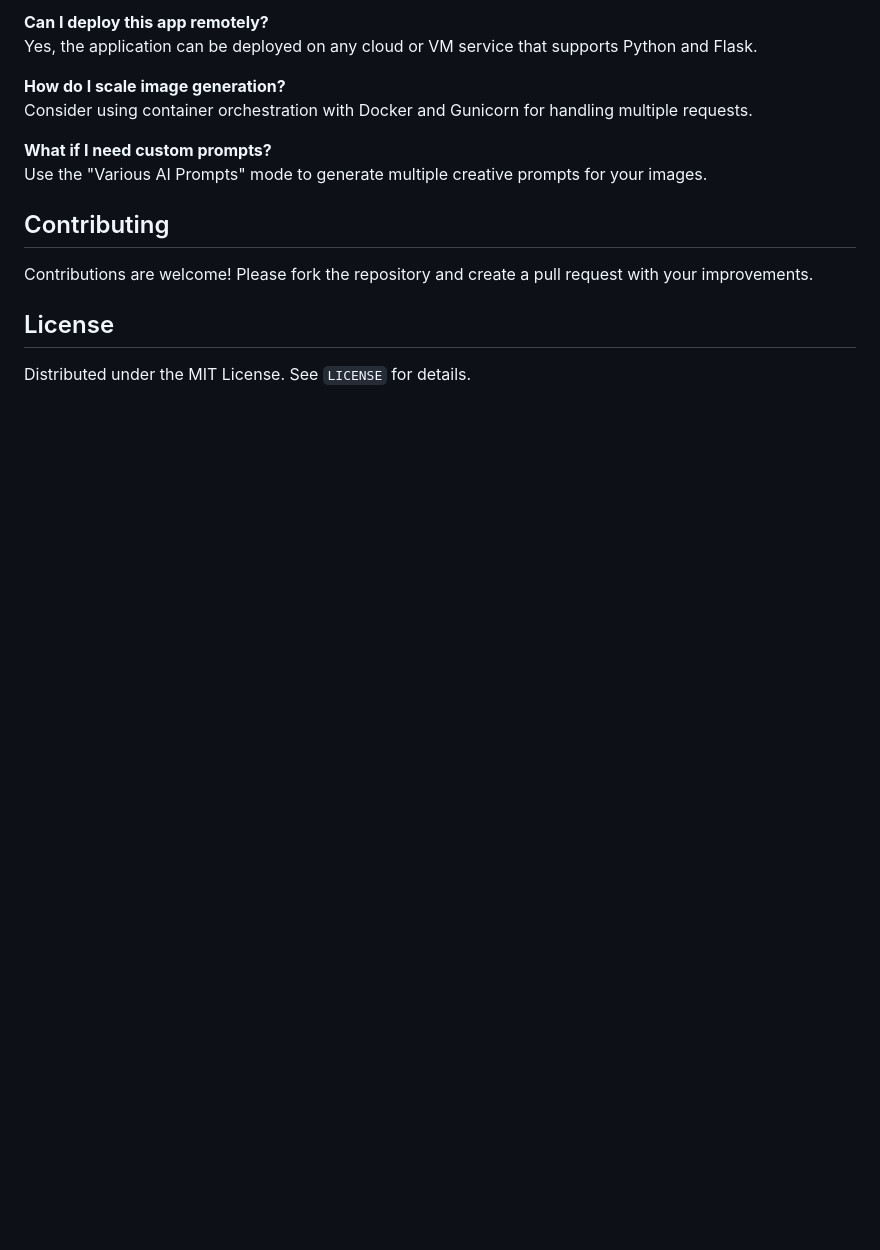
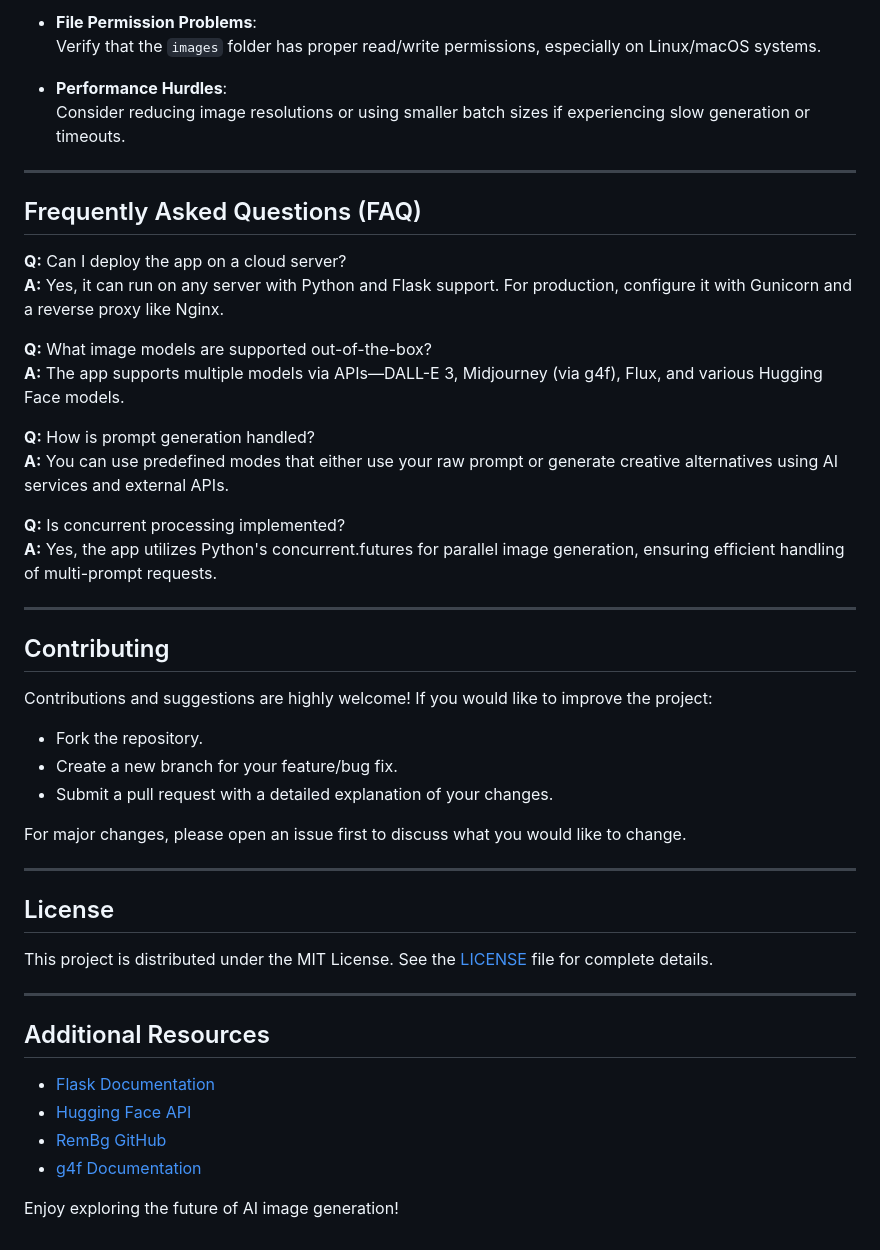
Before and after one commit to amirhosseinzolfi/blue-image, a Markdown page: README.md, the part around the change printed below. Drawn GitHub-style; blank space fills up the shorter version.

```diff
--- a/README.md
+++ b/README.md
@@ -90,17 +161,50 @@ For a production setup, consider using a `.env` file with [python-dotenv](https:
 
-**Can I deploy this app remotely?**
-Yes, the application can be deployed on any cloud or VM service that supports Python and Flask.
+- **File Permission Problems**:
+  Verify that the `images` folder has proper read/write permissions, especially on Linux/macOS systems.
 
-**How do I scale image generation?**
-Consider using container orchestration with Docker and Gunicorn for handling multiple requests.
+- **Performance Hurdles**:
+  Consider reducing image resolutions or using smaller batch sizes if experiencing slow generation or timeouts.
 
-**What if I need custom prompts?**
-Use the "Various AI Prompts" mode to generate multiple creative prompts for your images.
+---
+
+## Frequently Asked Questions (FAQ)
+
+**Q:** Can I deploy the app on a cloud server?
+**A:** Yes, it can run on any server with Python and Flask support. For production, configure it with Gunicorn and a reverse proxy like Nginx.
+
+**Q:** What image models are supported out-of-the-box?
+**A:** The app supports multiple models via APIs—DALL-E 3, Midjourney (via g4f), Flux, and various Hugging Face models.
+
+**Q:** How is prompt generation handled?
+**A:** You can use predefined modes that either use your raw prompt or generate creative alternatives using AI services and external APIs.
+
+**Q:** Is concurrent processing implemented?
+**A:** Yes, the app utilizes Python's concurrent.futures for parallel image generation, ensuring efficient handling of multi-prompt requests.
+
+---
 
 ## Contributing
 
-Contributions are welcome! Please fork the repository and create a pull request with your improvements.
+Contributions and suggestions are highly welcome! If you would like to improve the project:
+- Fork the repository.
+- Create a new branch for your feature/bug fix.
+- Submit a pull request with a detailed explanation of your changes.
+
+For major changes, please open an issue first to discuss what you would like to change.
+
+---
 
 ## License
 
-Distributed under the MIT License. See `LICENSE` for details.
+This project is distributed under the MIT License. See the [LICENSE](./LICENSE) file for complete details.
+
+---
+
+## Additional Resources
+
+- [Flask Documentation](https://flask.palletsprojects.com/)
+- [Hugging Face API](https://huggingface.co/)
+- [RemBg GitHub](https://github.com/danielgatis/rembg)
+- [g4f Documentation](https://github.com/)
+
+Enjoy exploring the future of AI image generation!
```
Also changed, not shown: other parts of README.md (+108 -37 lines).
